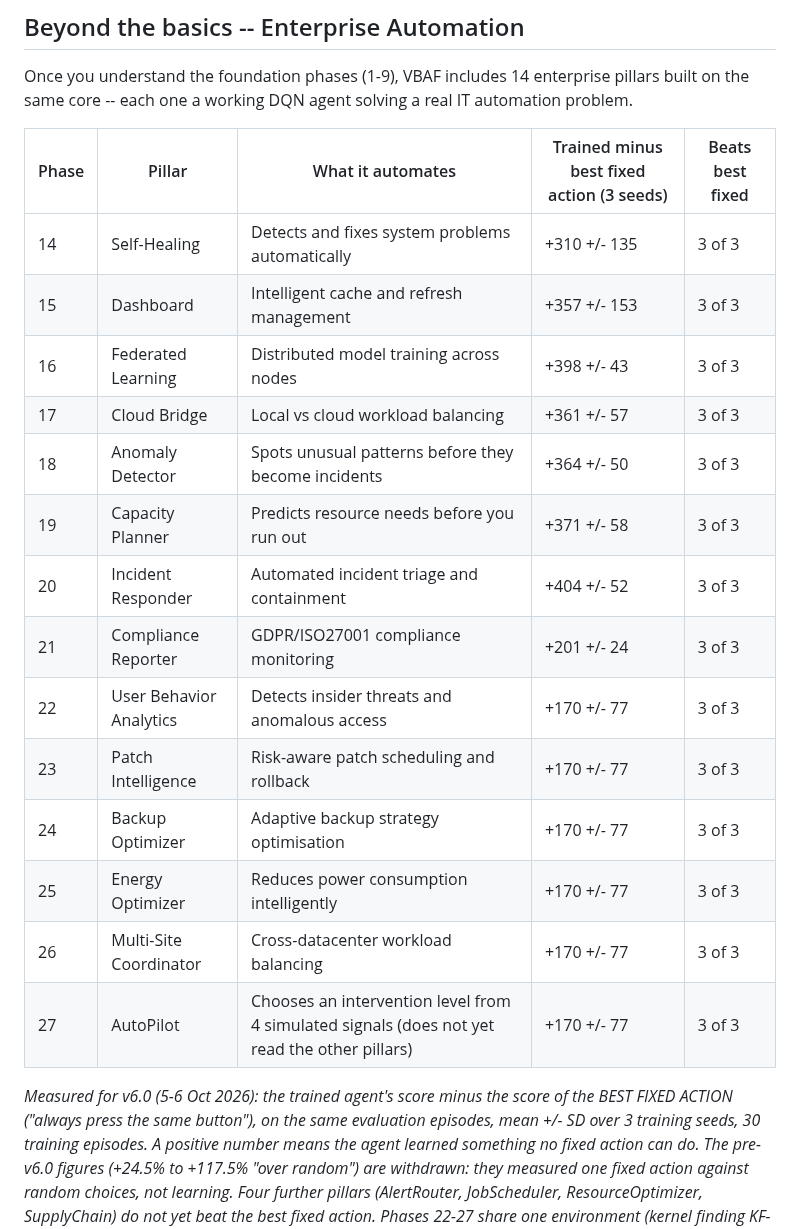
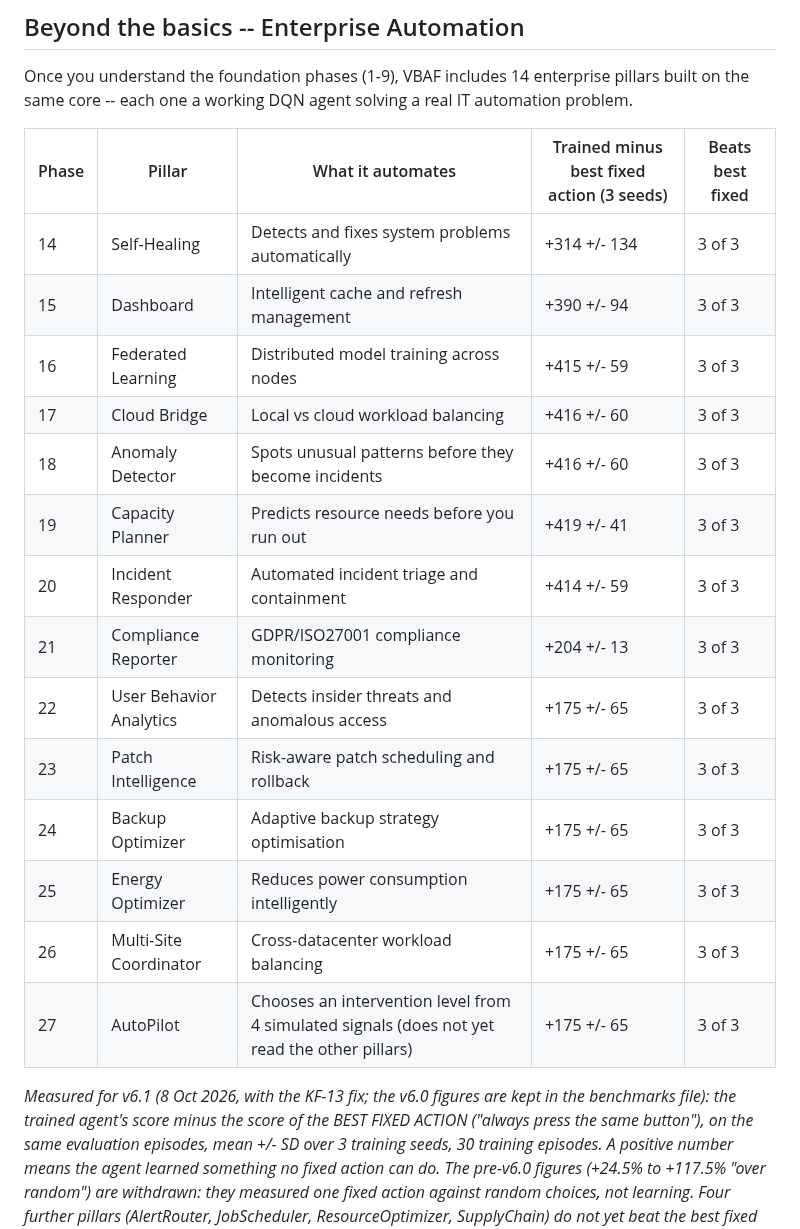
Before and after one commit to JupyterPS/VBAF, a Markdown page: README.md, the part around the change. GitHub-like rendering.

```diff
--- a/README.md
+++ b/README.md
@@ -242,22 +242,22 @@ Once you understand the foundation phases (1-9), VBAF includes 14 enterprise pil
 
 | Phase | Pillar | What it automates | Trained minus best fixed action (3 seeds) | Beats best fixed |
 |---|---|---|---|---|
-| 14 | Self-Healing | Detects and fixes system problems automatically | +310 +/- 135 | 3 of 3 |
-| 15 | Dashboard | Intelligent cache and refresh management | +357 +/- 153 | 3 of 3 |
-| 16 | Federated Learning | Distributed model training across nodes | +398 +/- 43 | 3 of 3 |
-| 17 | Cloud Bridge | Local vs cloud workload balancing | +361 +/- 57 | 3 of 3 |
-| 18 | Anomaly Detector | Spots unusual patterns before they become incidents | +364 +/- 50 | 3 of 3 |
-| 19 | Capacity Planner | Predicts resource needs before you run out | +371 +/- 58 | 3 of 3 |
-| 20 | Incident Responder | Automated incident triage and containment | +404 +/- 52 | 3 of 3 |
-| 21 | Compliance Reporter | GDPR/ISO27001 compliance monitoring | +201 +/- 24 | 3 of 3 |
-| 22 | User Behavior Analytics | Detects insider threats and anomalous access | +170 +/- 77 | 3 of 3 |
-| 23 | Patch Intelligence | Risk-aware patch scheduling and rollback | +170 +/- 77 | 3 of 3 |
-| 24 | Backup Optimizer | Adaptive backup strategy optimisation | +170 +/- 77 | 3 of 3 |
-| 25 | Energy Optimizer | Reduces power consumption intelligently | +170 +/- 77 | 3 of 3 |
-| 26 | Multi-Site Coordinator | Cross-datacenter workload balancing | +170 +/- 77 | 3 of 3 |
-| 27 | AutoPilot | Chooses an intervention level from 4 simulated signals (does not yet read the other pillars) | +170 +/- 77 | 3 of 3 |
+| 14 | Self-Healing | Detects and fixes system problems automatically | +314 +/- 134 | 3 of 3 |
+| 15 | Dashboard | Intelligent cache and refresh management | +390 +/- 94 | 3 of 3 |
+| 16 | Federated Learning | Distributed model training across nodes | +415 +/- 59 | 3 of 3 |
+| 17 | Cloud Bridge | Local vs cloud workload balancing | +416 +/- 60 | 3 of 3 |
+| 18 | Anomaly Detector | Spots unusual patterns before they become incidents | +416 +/- 60 | 3 of 3 |
+| 19 | Capacity Planner | Predicts resource needs before you run out | +419 +/- 41 | 3 of 3 |
+| 20 | Incident Responder | Automated incident triage and containment | +414 +/- 59 | 3 of 3 |
+| 21 | Compliance Reporter | GDPR/ISO27001 compliance monitoring | +204 +/- 13 | 3 of 3 |
+| 22 | User Behavior Analytics | Detects insider threats and anomalous access | +175 +/- 65 | 3 of 3 |
+| 23 | Patch Intelligence | Risk-aware patch scheduling and rollback | +175 +/- 65 | 3 of 3 |
+| 24 | Backup Optimizer | Adaptive backup strategy optimisation | +175 +/- 65 | 3 of 3 |
+| 25 | Energy Optimizer | Reduces power consumption intelligently | +175 +/- 65 | 3 of 3 |
+| 26 | Multi-Site Coordinator | Cross-datacenter workload balancing | +175 +/- 65 | 3 of 3 |
+| 27 | AutoPilot | Chooses an intervention level from 4 simulated signals (does not yet read the other pillars) | +175 +/- 65 | 3 of 3 |
 
-*Measured for v6.0 (5-6 Oct 2026): the trained agent's score minus the score of the BEST FIXED ACTION ("always press the
+*Measured for v6.1 (8 Oct 2026, with the KF-13 fix; the v6.0 figures are kept in the benchmarks file): the trained agent's score minus the score of the BEST FIXED ACTION ("always press the
 same button"), on the same evaluation episodes, mean +/- SD over 3 training seeds, 30 training episodes. A positive
 number means the agent learned something no fixed action can do. The pre-v6.0 figures (+24.5% to +117.5% "over random")
 are withdrawn: they measured one fixed action against random choices, not learning. Four further pillars (AlertRouter,
```
Also changed, not shown: benchmarks/agent-learning-curves.md (+43 -0 lines).
